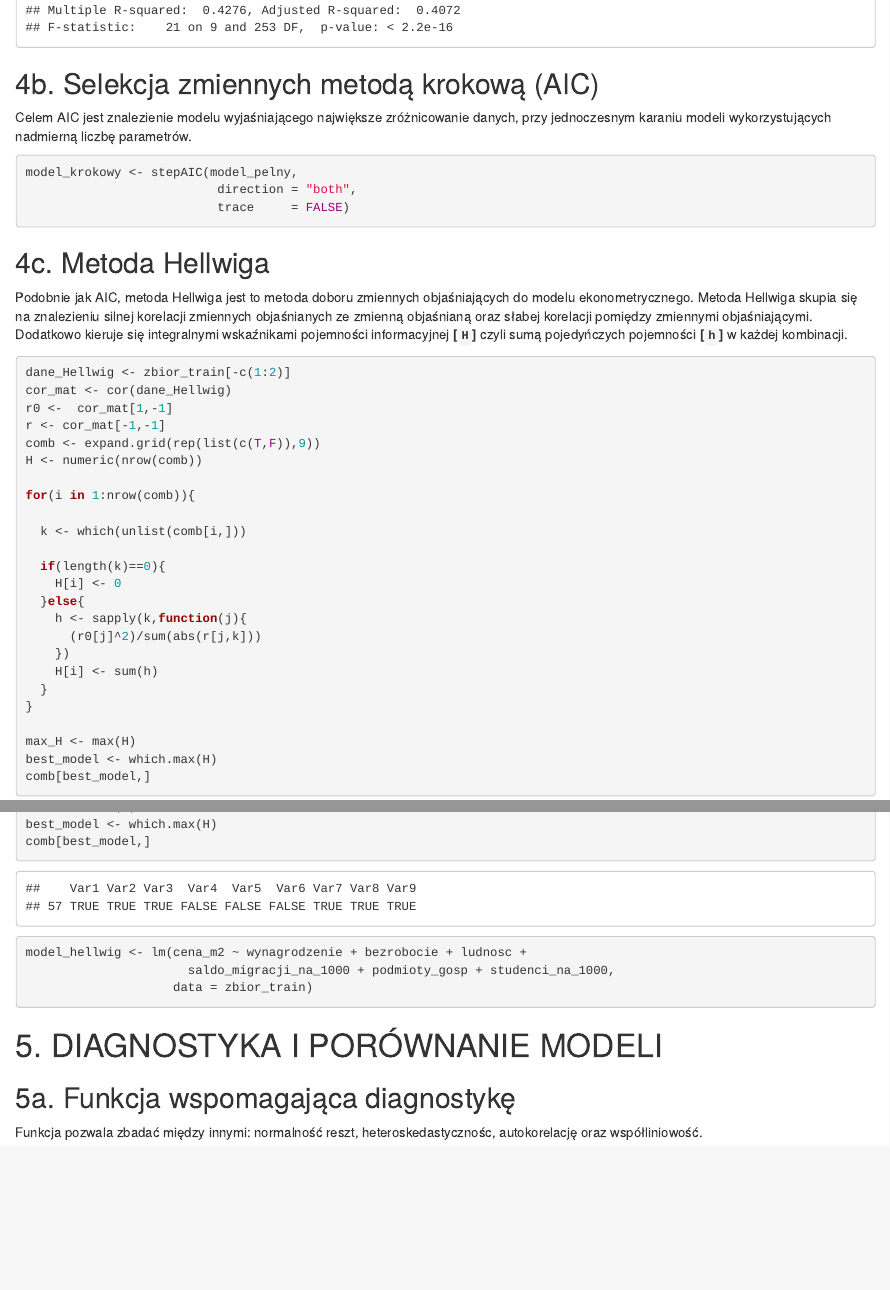
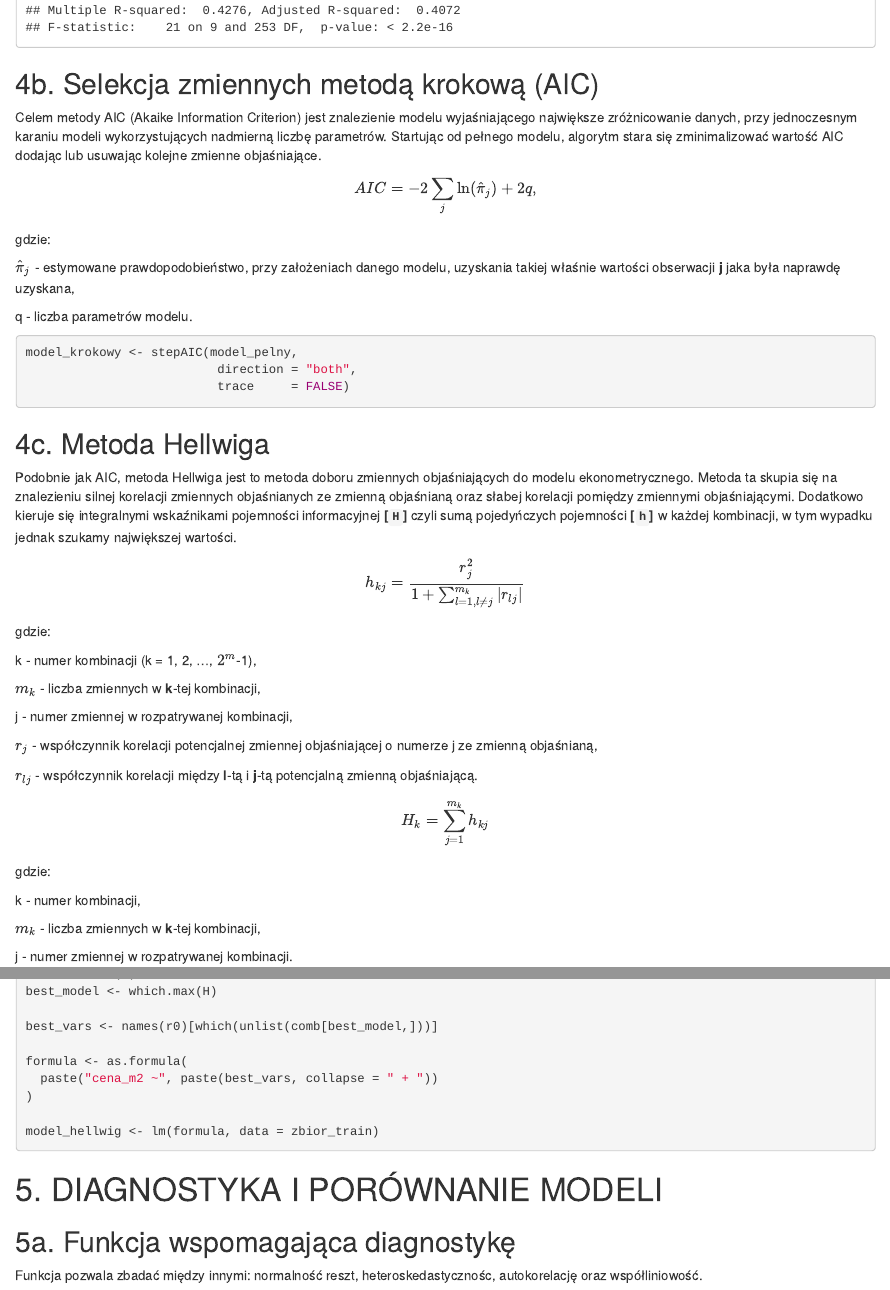
Before and after one commit to bartoszopiola/housing-prices-poland, an R Markdown document (prezentacja.Rmd): the page in a window 1100 px wide, from 4240 px down, and a second part further down, joined at a grey line. The pictures show the output file prezentacja.html that the author committed with the source, opened offline.

Commit message:
dodanie wzorów matematycznych i logiki działania dla Hellwiga oraz AIC

````diff
--- a/prezentacja.Rmd
+++ b/prezentacja.Rmd
@@ -292,7 +292,15 @@ summary(model_pelny)
 
 ## 4b. Selekcja zmiennych metodą krokową (AIC)
 
-Celem AIC jest znalezienie modelu wyjaśniającego największe zróżnicowanie danych, przy jednoczesnym karaniu modeli wykorzystujących nadmierną liczbę parametrów.
+Celem metody AIC (Akaike Information Criterion) jest znalezienie modelu wyjaśniającego największe zróżnicowanie danych, przy jednoczesnym karaniu modeli wykorzystujących nadmierną liczbę parametrów. Startując od pełnego modelu, algorytm stara się zminimalizować wartość AIC dodając lub usuwając kolejne zmienne objaśniające.
+$$
+AIC = -2 \sum_{j} \ln(\hat{\pi}_j) + 2q,
+$$
+gdzie:
+
+$\hat{\pi}_j$ - estymowane prawdopodobieństwo, przy założeniach danego modelu, uzyskania takiej właśnie wartości obserwacji <b>j</b> jaka była naprawdę uzyskana,
+
+q - liczba parametrów modelu.
 
 ```{r}
 model_krokowy <- stepAIC(model_pelny,
@@ -302,14 +310,40 @@ model_krokowy <- stepAIC(model_pelny,
 
 ## 4c. Metoda Hellwiga
 
-Podobnie jak AIC, metoda Hellwiga jest to metoda doboru zmiennych objaśniających do modelu ekonometrycznego. Metoda Hellwiga skupia się na znalezieniu silnej korelacji zmiennych objaśnianych ze zmienną objaśnianą oraz słabej korelacji pomiędzy zmiennymi objaśniającymi. Dodatkowo kieruje się integralnymi wskaźnikami pojemności informacyjnej <b>[`H`]</b> czyli sumą pojedyńczych pojemności <b>[`h`]</b> w każdej kombinacji.
+Podobnie jak AIC, metoda Hellwiga jest to metoda doboru zmiennych objaśniających do modelu ekonometrycznego. Metoda ta skupia się na znalezieniu silnej korelacji zmiennych objaśnianych ze zmienną objaśnianą oraz słabej korelacji pomiędzy zmiennymi objaśniającymi. Dodatkowo kieruje się integralnymi wskaźnikami pojemności informacyjnej <b>[`H`]</b> czyli sumą pojedyńczych pojemności <b>[`h`]</b> w każdej kombinacji, w tym wypadku jednak szukamy największej wartości.
+
+$$
+h_{kj} = \frac{r_j^2}{1 + \sum_{l=1,l\neq j}^{m_k} |r_{lj}|}
+$$
+gdzie:
+
+k - numer kombinacji (k = 1, 2, ..., $2^m$-1),
+
+$m_k$ - liczba zmiennych w <b>k</b>-tej kombinacji,
+
+j - numer zmiennej w rozpatrywanej kombinacji,
+
+$r_j$ - współczynnik korelacji potencjalnej zmiennej objaśniającej o numerze j ze zmienną objaśnianą,
+
+$r_{lj}$ - współczynnik korelacji między <b>l</b>-tą i <b>j</b>-tą potencjalną zmienną objaśniającą.
+
+$$
+H_k = \sum_{j=1}^{m_k} h_{kj}
+$$
+gdzie:
+
+k - numer kombinacji,
+
+$m_k$ - liczba zmiennych w <b>k</b>-tej kombinacji,
+
+j - numer zmiennej w rozpatrywanej kombinacji.
 
 ```{r}
 dane_Hellwig <- zbior_train[-c(1:2)]
 cor_mat <- cor(dane_Hellwig)
 r0 <-  cor_mat[1,-1]
 r <- cor_mat[-1,-1]
-comb <- expand.grid(rep(list(c(T,F)),9))
+comb <- expand.grid(rep(list(c(T,F)),ncol(r)))
 H <- numeric(nrow(comb))
 
 for(i in 1:nrow(comb)){
@@ -328,11 +362,14 @@ for(i in 1:nrow(comb)){
 
 max_H <- max(H)
 best_model <- which.max(H)
-comb[best_model,]
 
-model_hellwig <- lm(cena_m2 ~ wynagrodzenie + bezrobocie + ludnosc +
-                      saldo_migracji_na_1000 + podmioty_gosp + studenci_na_1000,
-                    data = zbior_train)
+best_vars <- names(r0)[which(unlist(comb[best_model,]))]
+
+formula <- as.formula(
+  paste("cena_m2 ~", paste(best_vars, collapse = " + "))
+)
+
+model_hellwig <- lm(formula, data = zbior_train)
 ```
 
 # 5. DIAGNOSTYKA I PORÓWNANIE MODELI
````
Also changed, not shown: prezentacja.html.
